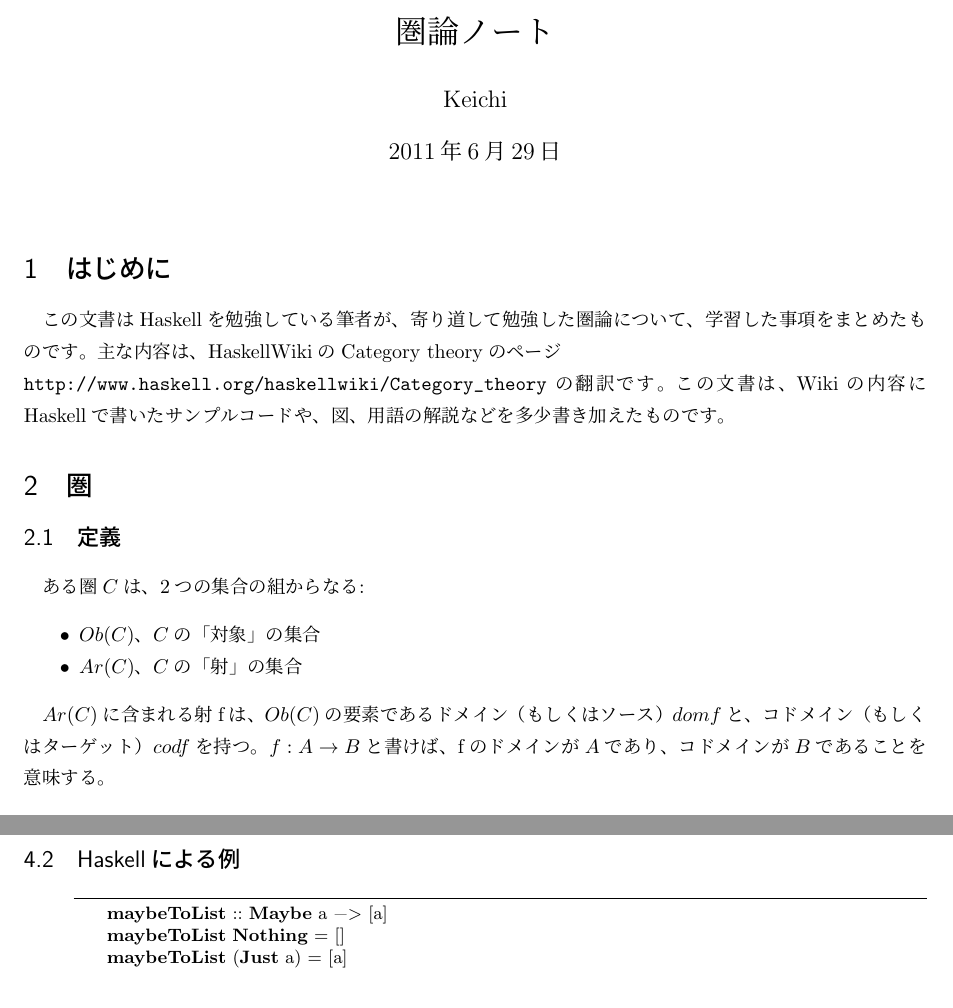
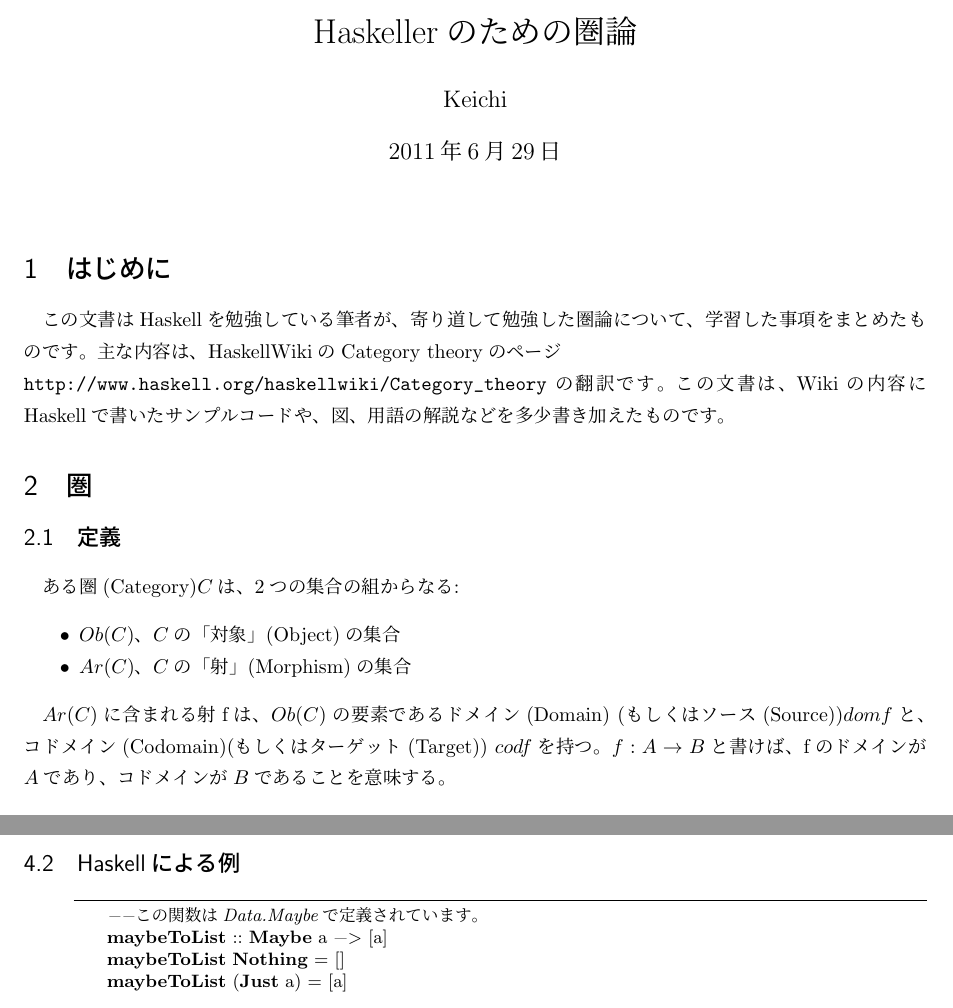
Before and after one commit to keichi/CategoryTheory, a LaTeX document (category.tex): two parts of pages 1 and 6 of 8 before the commit and two parts of pages 1 and 5 of 8 after it, joined at a grey line, cut at the place of the change. Compiled offline with pLaTeX and dvipdfmx.

Commit message:
Added english version of some important keywords

```diff
--- a/category.tex
+++ b/category.tex
@@ -42,7 +42,7 @@
 %-------------------------------------------------------------------------------
 \begin{document}
 
-\title{圏論ノート}
+\title{Haskellerのための圏論}
 \author{Keichi}
 \maketitle
 
@@ -57,16 +57,17 @@
 \section{圏}
 
 \subsection{定義}
-ある圏$C$は、2つの集合の組からなる:
+ある圏(Category)$C$は、2つの集合の組からなる:
 
 \begin{itemize}
-    \item $Ob(C)$、$C$の「対象」の集合
-    \item $Ar(C)$、$C$の「射」の集合
+    \item $Ob(C)$、$C$の「対象」(Object)の集合
+    \item $Ar(C)$、$C$の「射」(Morphism)の集合
 \end{itemize}
 
-$Ar(C)$に含まれる射fは、$Ob(C)$の要素であるドメイン（もしくはソース）$dom f$と、
-コドメイン（もしくはターゲット）$cod f$を持つ。$f:A \to B$と書けば、
-fのドメインが$A$であり、コドメインが$B$であることを意味する。
+$Ar(C)$に含まれる射fは、$Ob(C)$の要素であるドメイン(Domain)
+(もしくはソース(Source))$dom f$と、コドメイン(Codomain)(もしくはターゲット(Target))
+$cod f$を持つ。$f:A \to B$と書けば、fのドメインが$A$であり、コドメインが
+$B$であることを意味する。
 
 \begin{figure}[htbp]
     \centering
@@ -227,6 +228,7 @@ $f\in hom_C(X,Y)$とする。
 
 \subsection{Haskellによる例}
 \begin{lstlisting}
+    --この関数はData.Maybeで定義されています。
     maybeToList :: Maybe a -> [a]
     maybeToList Nothing     =   []
     maybeToList (Just a)    =   [a]
```
Also changed, not shown: category.tex (8 more changed lines).
